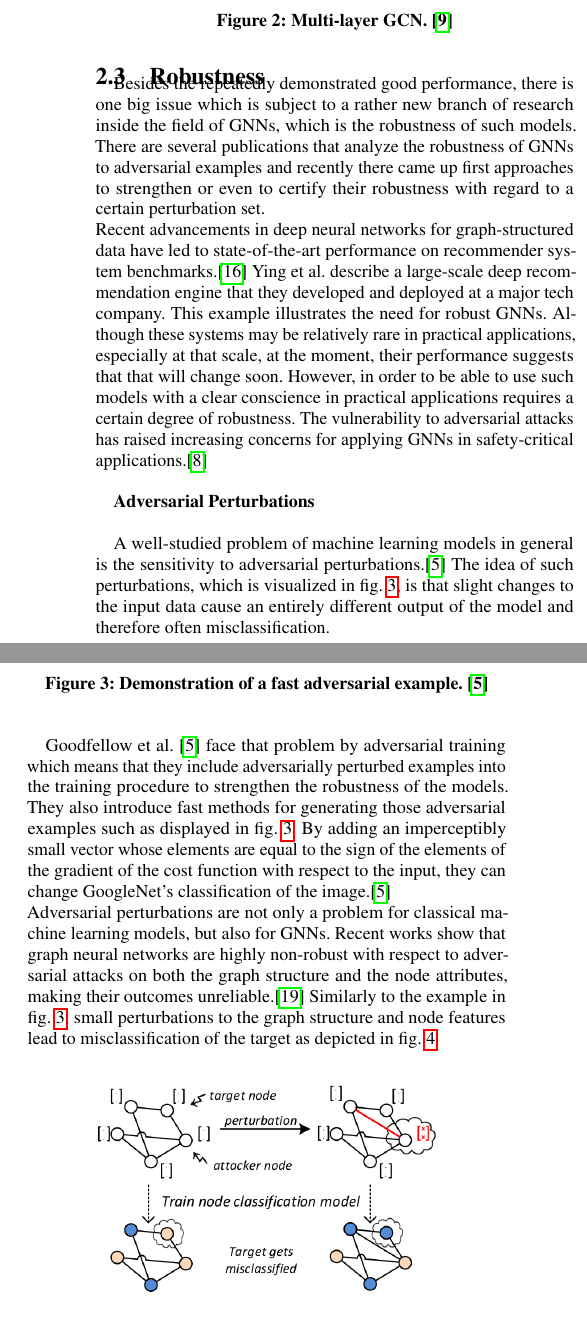
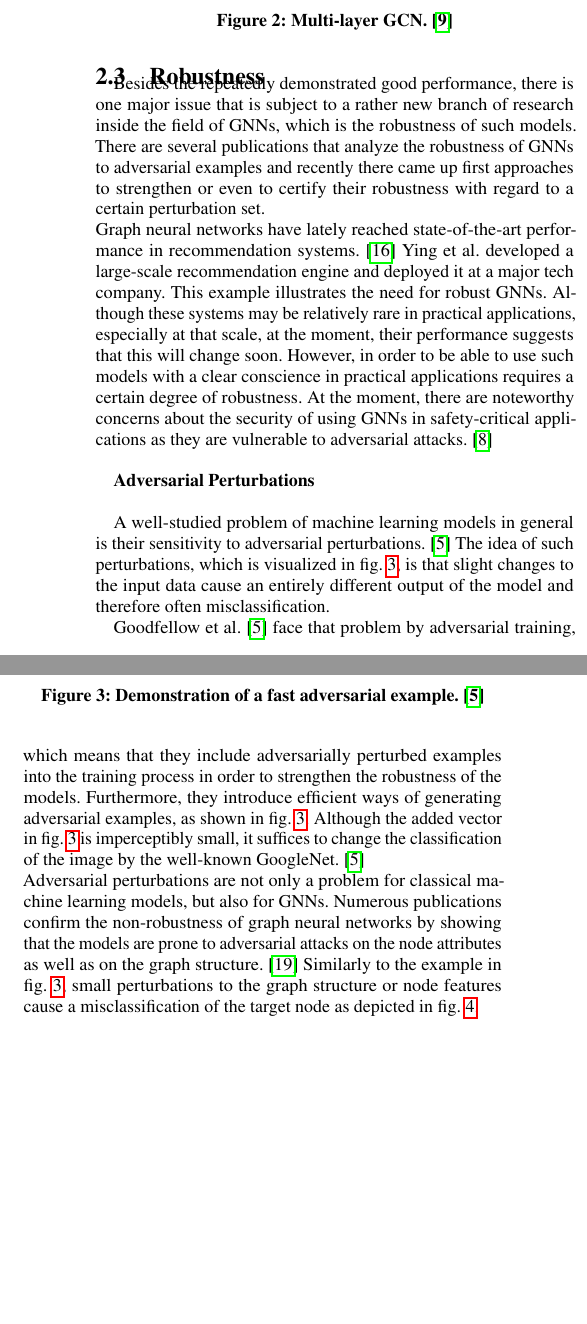
Before and after one commit to tbohne/SML20, a LaTeX paper (tex_files/main.tex): two parts of the columns of page 2 of 9, joined at a grey line, cut so that both start at the same text, the shorter picture padded with empty space. Compiled offline with pdfLaTeX.

Commit message:
refine robustness section

```diff
--- a/tex_files/main.tex
+++ b/tex_files/main.tex
@@ -137,20 +137,21 @@ that is sequentially processed through the hidden layers and finally results in
 
 \subsection{Robustness}
 
-Besides the repeatedly demonstrated good performance, there is one big issue which is subject to a rather new branch of
+Besides the repeatedly demonstrated good performance, there is one major issue that is subject to a rather new branch of
 research inside the field of GNNs, which is the robustness of such models. There are several publications that analyze
 the robustness of GNNs to adversarial examples and recently there came up first approaches to strengthen
 or even to certify their robustness with regard to a certain perturbation set.\newline
-Recent advancements in deep neural networks for graph-structured data have led to state-of-the-art performance on recommender system benchmarks.\cite{Ying_2018}
-Ying et al. describe a large-scale deep recommendation engine that they developed and deployed at a major tech company.
+Graph neural networks have lately reached state-of-the-art performance in recommendation systems. \cite{Ying_2018}
+Ying et al. developed a large-scale recommendation engine and deployed it at a major tech company.
 This example illustrates the need for robust GNNs. Although these systems may be relatively rare in practical applications, especially at
-that scale, at the moment, their performance suggests that that will change soon. However, in order to be able to use such models
+that scale, at the moment, their performance suggests that this will change soon. However, in order to be able to use such models
 with a clear conscience in practical applications requires a certain degree of robustness.
-The vulnerability to adversarial attacks has raised increasing concerns for applying GNNs in safety-critical applications.\cite{Jin_2020_Graph}\newline
+At the moment, there are noteworthy concerns about the security of using GNNs in safety-critical applications as they are
+vulnerable to adversarial attacks. \cite{Jin_2020_Graph}\newline
 
 \textbf{Adversarial Perturbations}\newline
 
-A well-studied problem of machine learning models in general is the sensitivity to adversarial perturbations.\cite{Goodfellow_2015}
+A well-studied problem of machine learning models in general is their sensitivity to adversarial perturbations. \cite{Goodfellow_2015}
 The idea of such perturbations, which is visualized in fig. \ref{fig:adversarial_example}, is that slight changes to the input data
 cause an entirely different output of the model and therefore often misclassification.
 
@@ -161,21 +162,21 @@ cause an entirely different output of the model and therefore often misclassific
     \label{fig:adversarial_example}
 \end{figure}
 
-Goodfellow et al. \cite{Goodfellow_2015} face that problem by adversarial training which means that they include adversarially
-perturbed examples into the training procedure to strengthen the robustness of the models. They also introduce fast methods for generating
-those adversarial examples such as displayed in fig. \ref{fig:adversarial_example}. By adding an imperceptibly small vector whose elements
-are equal to the sign of the elements of the gradient of the cost function with respect to the input, they can change GoogleNet's classification
-of the image.\cite{Goodfellow_2015}\newline
+Goodfellow et al. \cite{Goodfellow_2015} face that problem by adversarial training, which means that they include adversarially
+perturbed examples into the training process in order to strengthen the robustness of the models. Furthermore, they introduce
+efficient ways of generating adversarial examples, as shown in fig. \ref{fig:adversarial_example}.
+Although the added vector in fig. \ref{fig:adversarial_example} is imperceptibly small, it suffices to change the classification
+of the image by the well-known GoogleNet. \cite{Goodfellow_2015}\newline
 Adversarial perturbations are not only a problem for classical machine learning models, but also for GNNs.
-Recent works show that graph neural networks are highly non-robust with respect to adversarial attacks on both the graph
-structure and the node attributes, making their outcomes unreliable.\cite{Zuegner_2019}
-Similarly to the example in fig. \ref{fig:adversarial_example}, small perturbations to the graph structure and node features lead to
-misclassification of the target as depicted in fig. \ref{fig:adversarial_GNN}.
+Numerous publications confirm the non-robustness of graph neural networks by showing that the models are prone to
+adversarial attacks on the node attributes as well as on the graph structure. \cite{Zuegner_2019}
+Similarly to the example in fig. \ref{fig:adversarial_example}, small perturbations to the graph structure or node features
+cause a misclassification of the target node as depicted in fig. \ref{fig:adversarial_GNN}.
 
 \begin{figure}[h]
     \centering
     \includegraphics[width=0.35\textwidth]{img/adversarial_GNN.png}
-    \caption{Small perturbations of the graph structure and node features lead to misclassification of the target. \cite{Zuegner_2018}}
+    \caption{Small perturbations of the graph structure or node attributes cause a misclassification of the target. \cite{Zuegner_2018}}
     \label{fig:adversarial_GNN}
 \end{figure}
 
```
Also changed, not shown: tex_files/main.tex (3 more changed lines).
